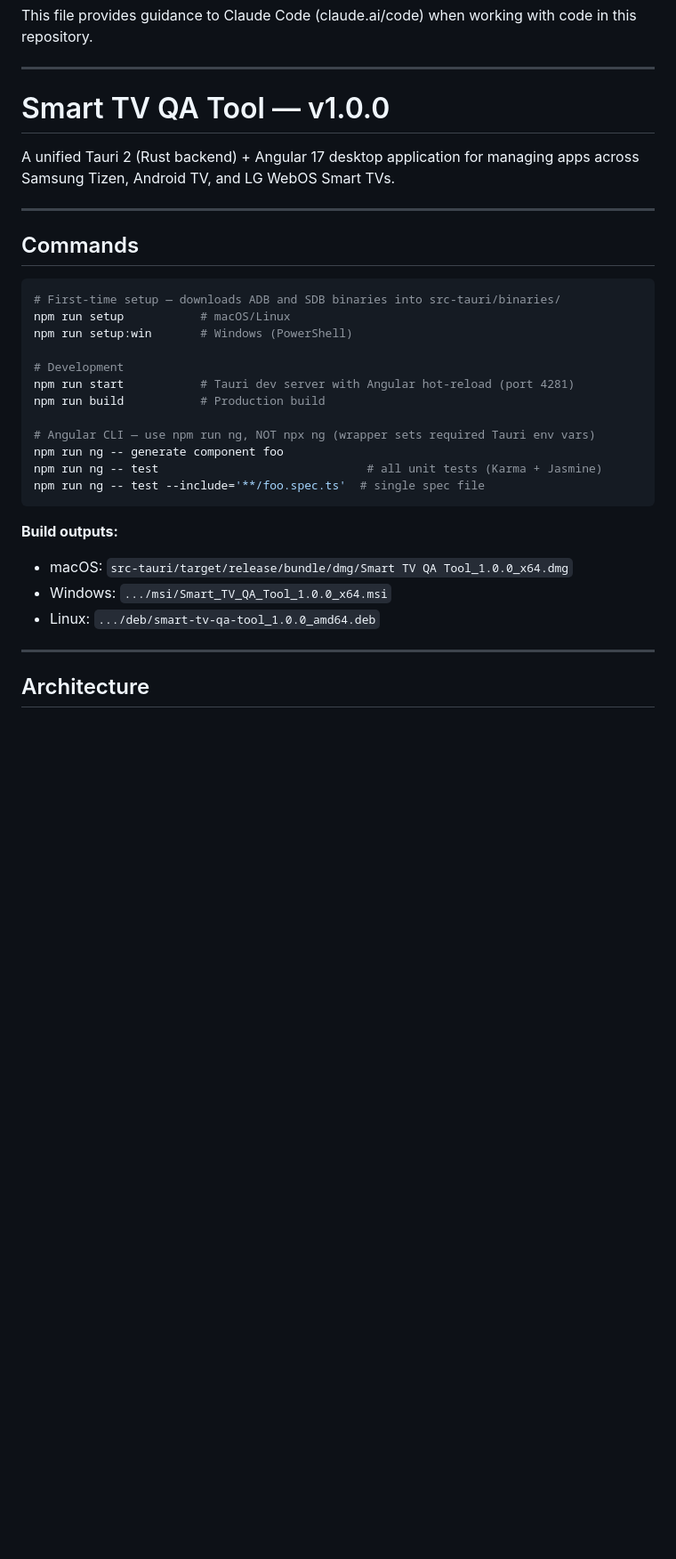
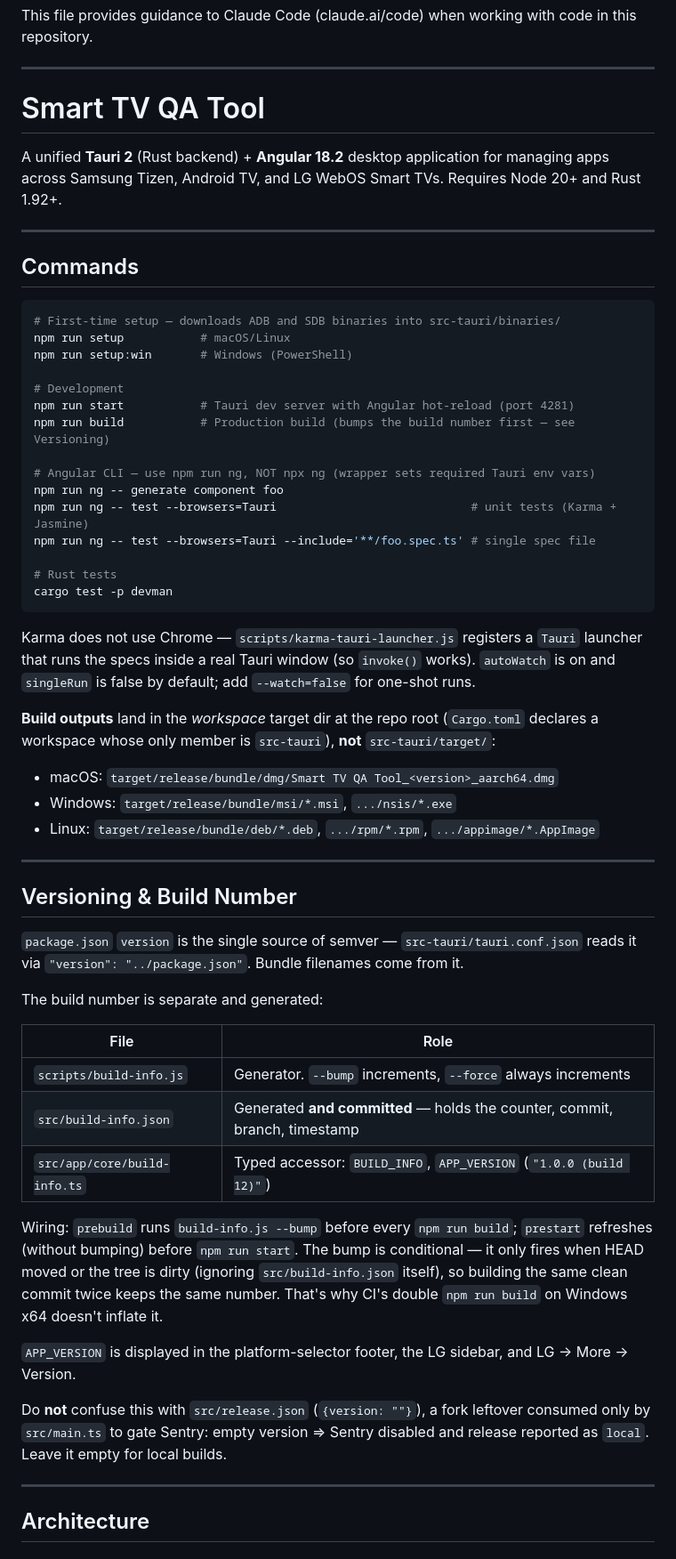
Before and after one commit to boris-sionov/smart-tv-qa-tool, a Markdown page: CLAUDE.md, the part around one of its changes. Shown at 89% size. Drawn GitHub-style; blank space fills up the shorter version.

````diff
--- a/CLAUDE.md
+++ b/CLAUDE.md
@@ -4,9 +4,9 @@ This file provides guidance to Claude Code (claude.ai/code) when working with co
 
 ---
 
-# Smart TV QA Tool — v1.0.0
+# Smart TV QA Tool
 
-A unified Tauri 2 (Rust backend) + Angular 17 desktop application for managing apps across Samsung Tizen, Android TV, and LG WebOS Smart TVs.
+A unified **Tauri 2** (Rust backend) + **Angular 18.2** desktop application for managing apps across Samsung Tizen, Android TV, and LG WebOS Smart TVs. Requires Node 20+ and Rust 1.92+.
 
 ---
 
@@ -19,18 +19,52 @@ npm run setup:win       # Windows (PowerShell)
 
 # Development
 npm run start           # Tauri dev server with Angular hot-reload (port 4281)
-npm run build           # Production build
+npm run build           # Production build (bumps the build number first — see Versioning)
 
 # Angular CLI — use npm run ng, NOT npx ng (wrapper sets required Tauri env vars)
 npm run ng -- generate component foo
-npm run ng -- test                              # all unit tests (Karma + Jasmine)
-npm run ng -- test --include='**/foo.spec.ts'  # single spec file
+npm run ng -- test --browsers=Tauri                            # unit tests (Karma + Jasmine)
+npm run ng -- test --browsers=Tauri --include='**/foo.spec.ts' # single spec file
+
+# Rust tests
+cargo test -p devman
 ```
 
-**Build outputs:**
-- macOS: `src-tauri/target/release/bundle/dmg/Smart TV QA Tool_1.0.0_x64.dmg`
-- Windows: `.../msi/Smart_TV_QA_Tool_1.0.0_x64.msi`
-- Linux: `.../deb/smart-tv-qa-tool_1.0.0_amd64.deb`
+Karma does not use Chrome — `scripts/karma-tauri-launcher.js` registers a `Tauri` launcher that
+runs the specs inside a real Tauri window (so `invoke()` works). `autoWatch` is on and
+`singleRun` is false by default; add `--watch=false` for one-shot runs.
+
+**Build outputs** land in the *workspace* target dir at the repo root (`Cargo.toml` declares a
+workspace whose only member is `src-tauri`), **not** `src-tauri/target/`:
+- macOS: `target/release/bundle/dmg/Smart TV QA Tool_<version>_aarch64.dmg`
+- Windows: `target/release/bundle/msi/*.msi`, `.../nsis/*.exe`
+- Linux: `target/release/bundle/deb/*.deb`, `.../rpm/*.rpm`, `.../appimage/*.AppImage`
+
+---
+
+## Versioning & Build Number
+
+`package.json` `version` is the single source of semver — `src-tauri/tauri.conf.json` reads it via
+`"version": "../package.json"`. Bundle filenames come from it.
+
+The build number is separate and generated:
+
+| File | Role |
+|------|------|
+| `scripts/build-info.js` | Generator. `--bump` increments, `--force` always increments |
+| `src/build-info.json` | Generated **and committed** — holds the counter, commit, branch, timestamp |
+| `src/app/core/build-info.ts` | Typed accessor: `BUILD_INFO`, `APP_VERSION` (`"1.0.0 (build 12)"`) |
+
+Wiring: `prebuild` runs `build-info.js --bump` before every `npm run build`; `prestart` refreshes
+(without bumping) before `npm run start`. The bump is conditional — it only fires when HEAD moved
+or the tree is dirty (ignoring `src/build-info.json` itself), so building the same clean commit
+twice keeps the same number. That's why CI's double `npm run build` on Windows x64 doesn't inflate it.
+
+`APP_VERSION` is displayed in the platform-selector footer, the LG sidebar, and LG → More → Version.
+
+Do **not** confuse this with `src/release.json` (`{version: ""}`), a fork leftover consumed only by
+`src/main.ts` to gate Sentry: empty version ⇒ Sentry disabled and release reported as `local`. Leave
+it empty for local builds.
 
 ---
 
````
Also changed, not shown: other parts of CLAUDE.md (+76 -21 lines).
